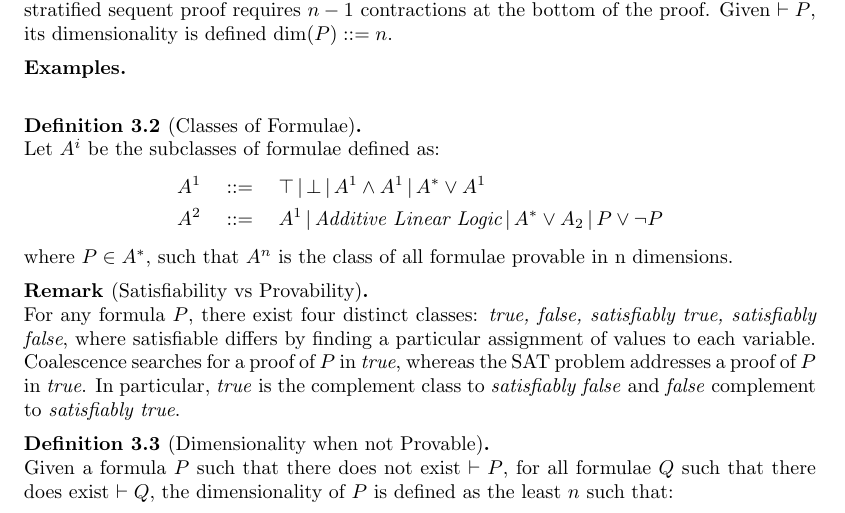
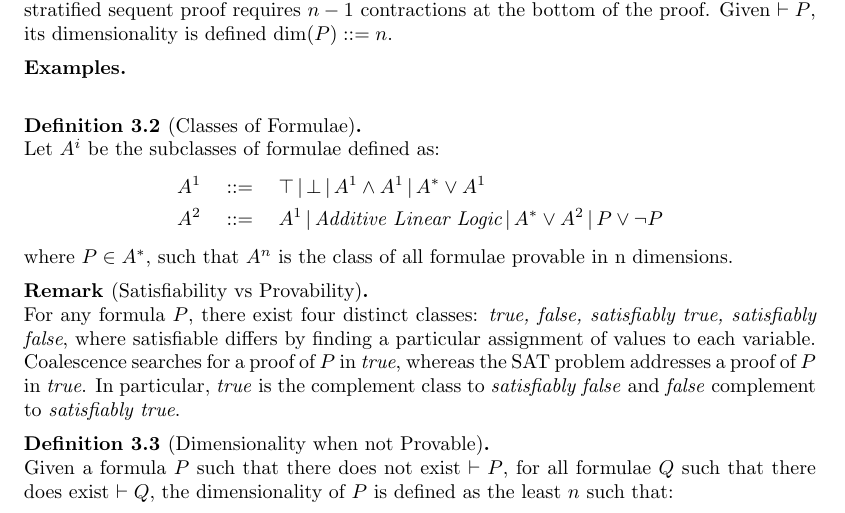
Before and after one commit to AdamLassiter/petri-nets, a LaTeX paper (proof.tex): part of page 4 of 5, cut so that both start at the same text. Compiled offline with pdfLaTeX; a LaTeX package or settings file that is missing is left out.

Commit message:
Fixed typo A_2 -> A^2

```diff
--- a/proof.tex
+++ b/proof.tex
@@ -429,7 +429,7 @@
             Let $A^i$ be the subclasses of formulae defined as:
             \begin{align*}
                 A^1 \quad &\defeq \quad \top \,|\, \bot \,|\, A^1 \wedge A^1 \,|\, A^* \vee A^1 \\
-                A^2 \quad &\defeq \quad A^1 \,|\, \textit{Additive Linear Logic} \,|\, A^* \vee A_2 \,|\, P \vee \neg P
+                A^2 \quad &\defeq \quad A^1 \,|\, \textit{Additive Linear Logic} \,|\, A^* \vee A^2 \,|\, P \vee \neg P
             \end{align*}
             where $P \in A^*$, such that $A^n$ is the class of all formulae provable in n dimensions.
         \end{definition}
```
Also changed, not shown: proof.pdf.
